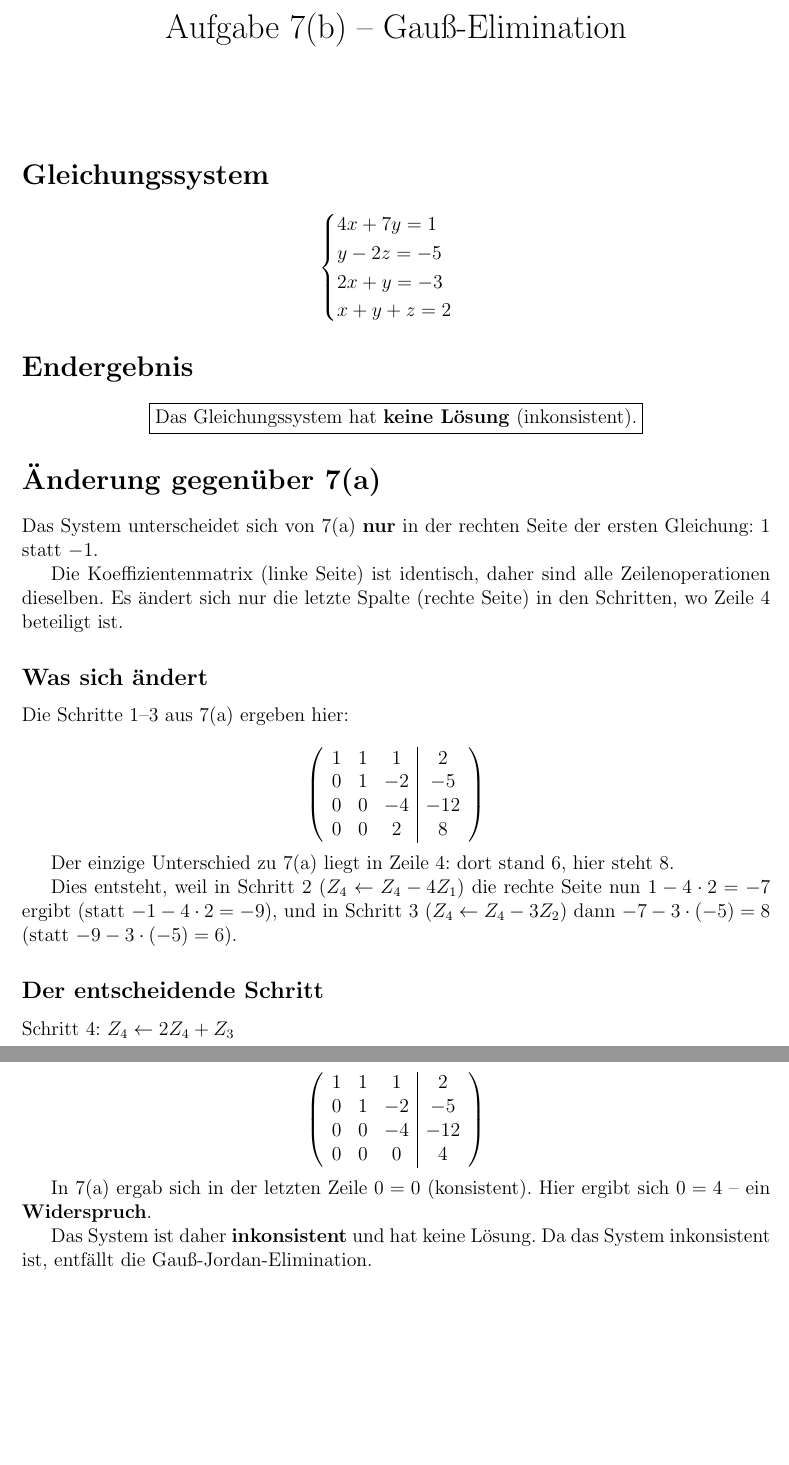
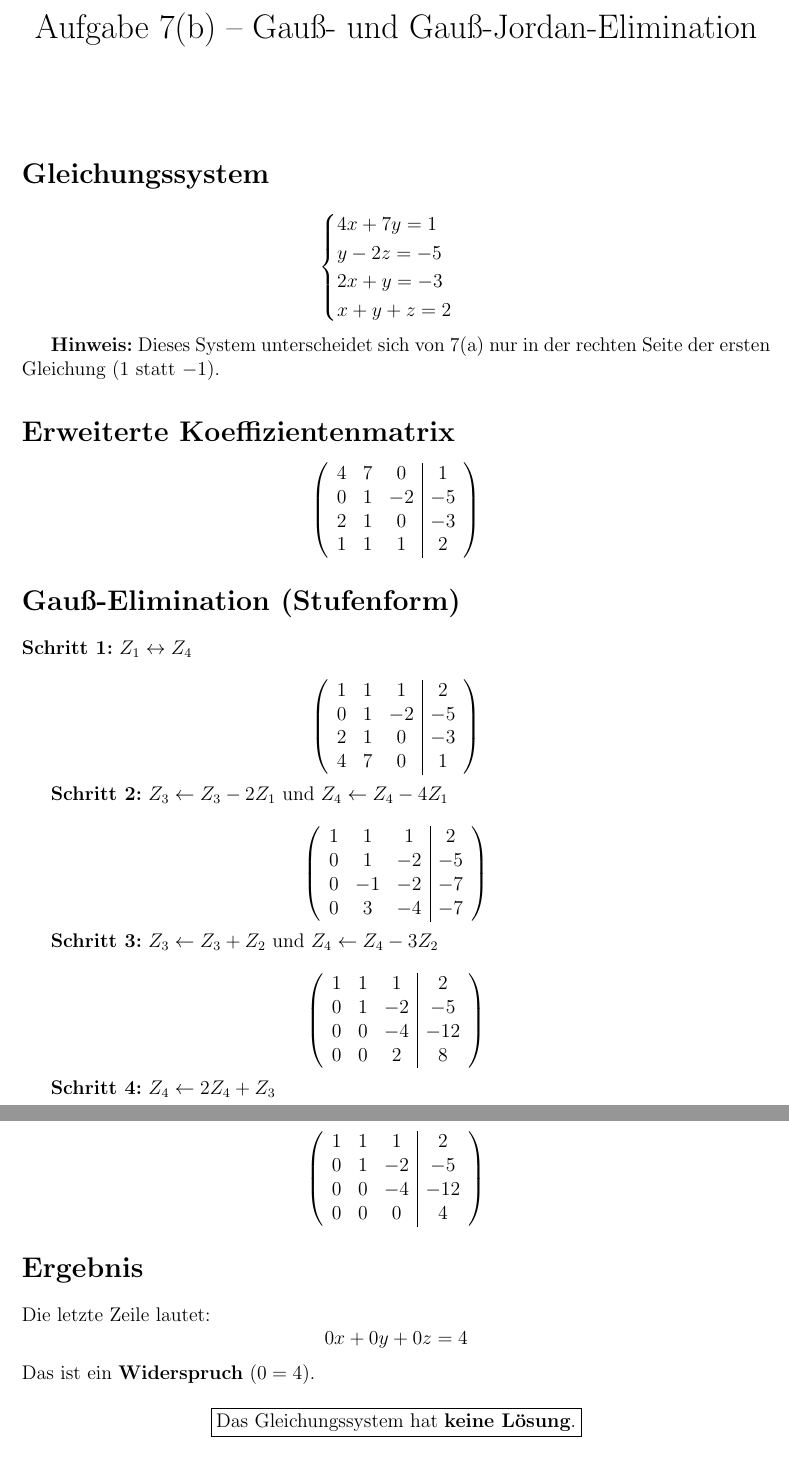
Before and after one commit to Fafoooo/aau_26S_Linear_Algebra, a LaTeX document (ueb2/7b.tex): two parts of pages 1 and 2 of 2, joined at a grey line, cut at the place of the change, the shorter picture padded with empty space. Compiled offline with pdfLaTeX.

Commit message:
Revert "Adjust solutions to match homework instructions"
This reverts commit a67c25d696c653f4e3e2b9e2aa59698eaf875698.

```diff
--- a/ueb2/7b.tex
+++ b/ueb2/7b.tex
@@ -5,7 +5,7 @@
 \usepackage{geometry}
 \geometry{margin=2.5cm}
 
-\title{Aufgabe 7(b) -- Gauß-Elimination}
+\title{Aufgabe 7(b) -- Gauß- und Gauß-Jordan-Elimination}
 \author{}
 \date{}
 
@@ -23,22 +23,44 @@ x + y + z = 2
 \end{cases}
 \]
 
-\section*{Endergebnis}
+\textbf{Hinweis:} Dieses System unterscheidet sich von 7(a) nur in der rechten Seite der ersten Gleichung ($1$ statt $-1$).
+
+\section*{Erweiterte Koeffizientenmatrix}
 
 \[
-\boxed{\text{Das Gleichungssystem hat \textbf{keine Lösung} (inkonsistent).}}
+\left(\begin{array}{ccc|c}
+4 & 7 & 0 & 1 \\
+0 & 1 & -2 & -5 \\
+2 & 1 & 0 & -3 \\
+1 & 1 & 1 & 2
+\end{array}\right)
 \]
 
-\section*{Änderung gegenüber 7(a)}
+\section*{Gauß-Elimination (Stufenform)}
 
-Das System unterscheidet sich von 7(a) \textbf{nur} in der rechten Seite der ersten Gleichung: $1$ statt $-1$.
+\textbf{Schritt 1:} $Z_1 \leftrightarrow Z_4$
 
-Die Koeffizientenmatrix (linke Seite) ist identisch, daher sind alle Zeilenoperationen dieselben.
-Es ändert sich nur die letzte Spalte (rechte Seite) in den Schritten, wo Zeile 4 beteiligt ist.
+\[
+\left(\begin{array}{ccc|c}
+1 & 1 & 1 & 2 \\
+0 & 1 & -2 & -5 \\
+2 & 1 & 0 & -3 \\
+4 & 7 & 0 & 1
+\end{array}\right)
+\]
 
-\subsection*{Was sich ändert}
+\textbf{Schritt 2:} $Z_3 \leftarrow Z_3 - 2Z_1$ und $Z_4 \leftarrow Z_4 - 4Z_1$
 
-Die Schritte 1--3 aus 7(a) ergeben hier:
+\[
+\left(\begin{array}{ccc|c}
+1 & 1 & 1 & 2 \\
+0 & 1 & -2 & -5 \\
+0 & -1 & -2 & -7 \\
+0 & 3 & -4 & -7
+\end{array}\right)
+\]
+
+\textbf{Schritt 3:} $Z_3 \leftarrow Z_3 + Z_2$ und $Z_4 \leftarrow Z_4 - 3Z_2$
 
 \[
 \left(\begin{array}{ccc|c}
@@ -49,14 +71,7 @@ Die Schritte 1--3 aus 7(a) ergeben hier:
 \end{array}\right)
 \]
 
-Der einzige Unterschied zu 7(a) liegt in Zeile 4: dort stand $6$, hier steht $8$.
-
-Dies entsteht, weil in Schritt 2 ($Z_4 \leftarrow Z_4 - 4Z_1$) die rechte Seite nun $1 - 4 \cdot 2 = -7$ ergibt (statt $-1 - 4 \cdot 2 = -9$),
-und in Schritt 3 ($Z_4 \leftarrow Z_4 - 3Z_2$) dann $-7 - 3 \cdot (-5) = 8$ (statt $-9 - 3 \cdot (-5) = 6$).
-
-\subsection*{Der entscheidende Schritt}
-
-Schritt 4: $Z_4 \leftarrow 2Z_4 + Z_3$
+\textbf{Schritt 4:} $Z_4 \leftarrow 2Z_4 + Z_3$
 
 \[
 \left(\begin{array}{ccc|c}
@@ -67,8 +82,13 @@ Schritt 4: $Z_4 \leftarrow 2Z_4 + Z_3$
 \end{array}\right)
 \]
 
-In 7(a) ergab sich in der letzten Zeile $0 = 0$ (konsistent).
-Hier ergibt sich $0 = 4$ -- ein \textbf{Widerspruch}.
+\section*{Ergebnis}
 
-Das System ist daher \textbf{inkonsistent} und hat keine Lösung.
-Da das System inkonsistent ist, entfällt die Gauß-Jordan-Elimination.
+Die letzte Zeile lautet:
+\[
+0x + 0y + 0z = 4
+\]
+Das ist ein \textbf{Widerspruch} ($0 = 4$).
+
+\[
+\boxed{\text{Das Gleichungssystem hat \textbf{keine Lösung}.}}
```
Also changed, not shown: ueb2/7a.tex (+0 -7 lines), ueb2/7c.tex (+0 -7 lines), ueb2/lernplan.md (+3 -4 lines), ueb2/7a.pdf, ueb2/7b.pdf, ueb2/7c.pdf, ueb2/7b.tex (10 more changed lines).
